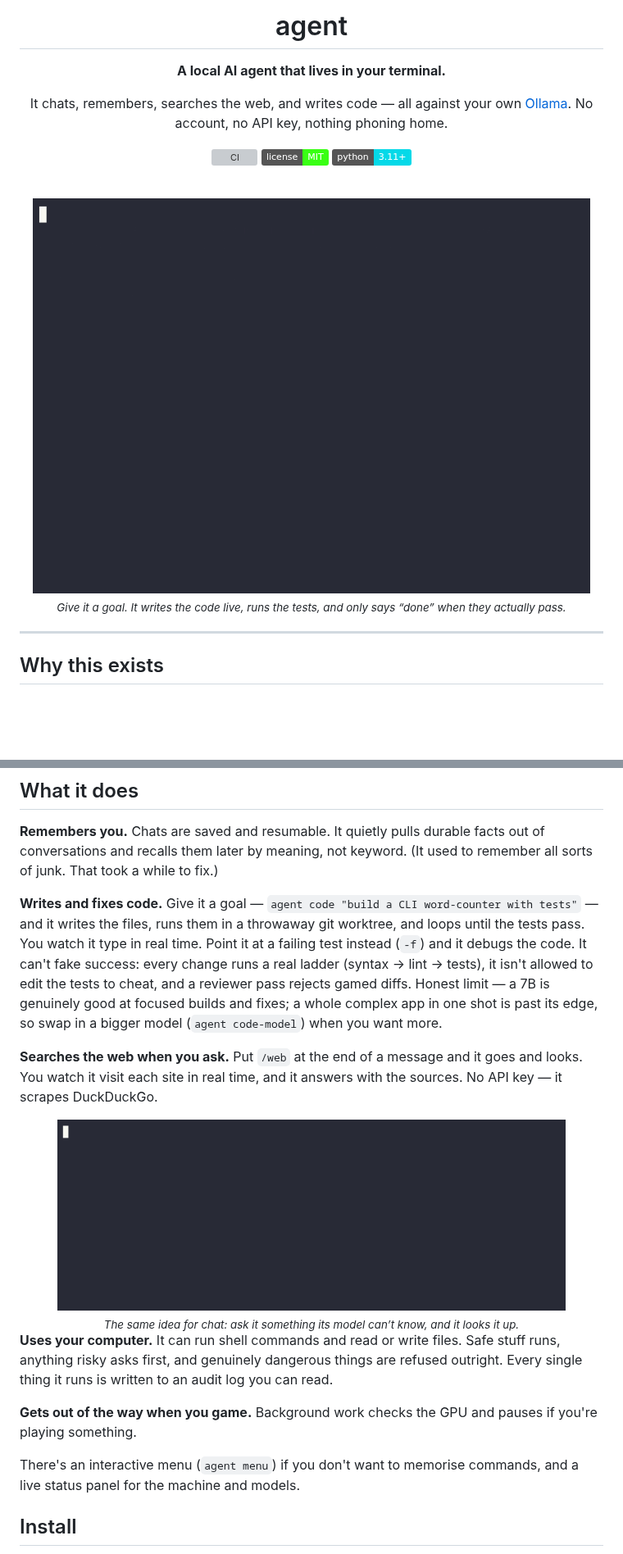
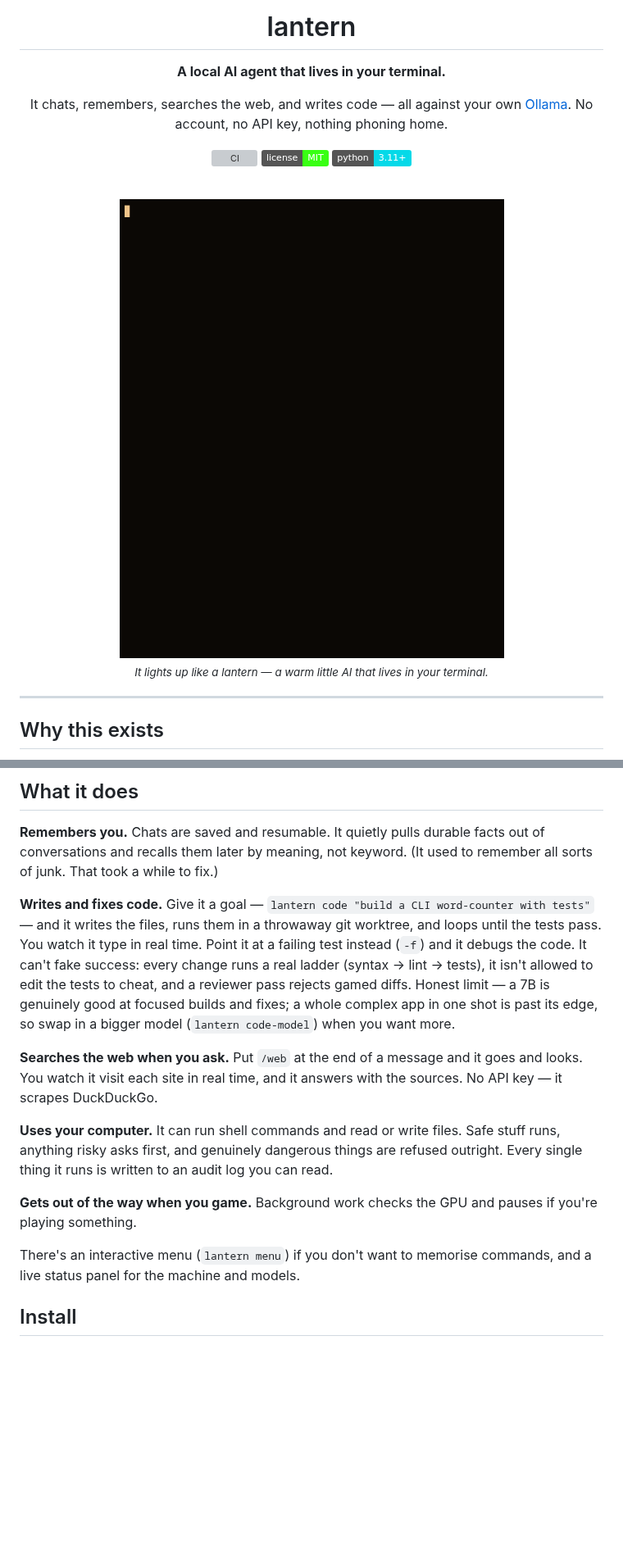
Before and after one commit to ilvy23/local-ai-agent, a Markdown page: README.md, 2 parts joined by grey strips. Shown at 82% size. GitHub-like rendering; pictures changed too: assets/coding-demo.gif (deleted), assets/web-demo.gif (deleted); badges without logos; blank space fills up the shorter version; grey boxes are pictures that could not be loaded.

```diff
--- a/README.md
+++ b/README.md
@@ -1,6 +1,6 @@
 <div align="center">
 
-# agent
+# lantern
 
 **A local AI agent that lives in your terminal.**
 
@@ -13,9 +13,9 @@ It chats, remembers, searches the web, and writes code — all against your own
 
 <br>
 
-<img src="assets/coding-demo.gif" alt="the agent writing and testing code in the terminal" width="680">
+<img src="assets/lantern-menu.gif" alt="the warm lantern-themed menu, lighting up" width="680">
 
-<sub><i>Give it a goal. It writes the code live, runs the tests, and only says “done” when they actually pass.</i></sub>
+<sub><i>It lights up like a lantern — a warm little AI that lives in your terminal.</i></sub>
 
 </div>
 
@@ -36,23 +36,18 @@ the whole thing fits in your head.
 out of conversations and recalls them later by meaning, not keyword. (It used to
 remember all sorts of junk. That took a while to fix.)
 
-**Writes and fixes code.** Give it a goal — `agent code "build a CLI word-counter
+**Writes and fixes code.** Give it a goal — `lantern code "build a CLI word-counter
 with tests"` — and it writes the files, runs them in a throwaway git worktree, and
 loops until the tests pass. You watch it type in real time. Point it at a failing
 test instead (`-f`) and it debugs the code. It can't fake success: every change
 runs a real ladder (syntax → lint → tests), it isn't allowed to edit the tests to
 cheat, and a reviewer pass rejects gamed diffs. Honest limit — a 7B is genuinely
 good at focused builds and fixes; a whole complex app in one shot is past its edge,
-so swap in a bigger model (`agent code-model`) when you want more.
+so swap in a bigger model (`lantern code-model`) when you want more.
 
 **Searches the web when you ask.** Put `/web` at the end of a message and it goes
 and looks. You watch it visit each site in real time, and it answers with the
 sources. No API key — it scrapes DuckDuckGo.
-
-<div align="center">
-<img src="assets/web-demo.gif" alt="agent doing a live /web search in the terminal" width="620">
-<br><sub><i>The same idea for chat: ask it something its model can’t know, and it looks it up.</i></sub>
-</div>
 
 **Uses your computer.** It can run shell commands and read or write files. Safe
 stuff runs, anything risky asks first, and genuinely dangerous things are refused
@@ -61,7 +56,7 @@ outright. Every single thing it runs is written to an audit log you can read.
 **Gets out of the way when you game.** Background work checks the GPU and pauses
 if you're playing something.
 
-There's an interactive menu (`agent menu`) if you don't want to memorise
+There's an interactive menu (`lantern menu`) if you don't want to memorise
 commands, and a live status panel for the machine and models.
 
 ## Install
```
Also changed, not shown: other parts of README.md (+25 -25 lines), assets/lantern-tour.gif (added), 6 other files.
